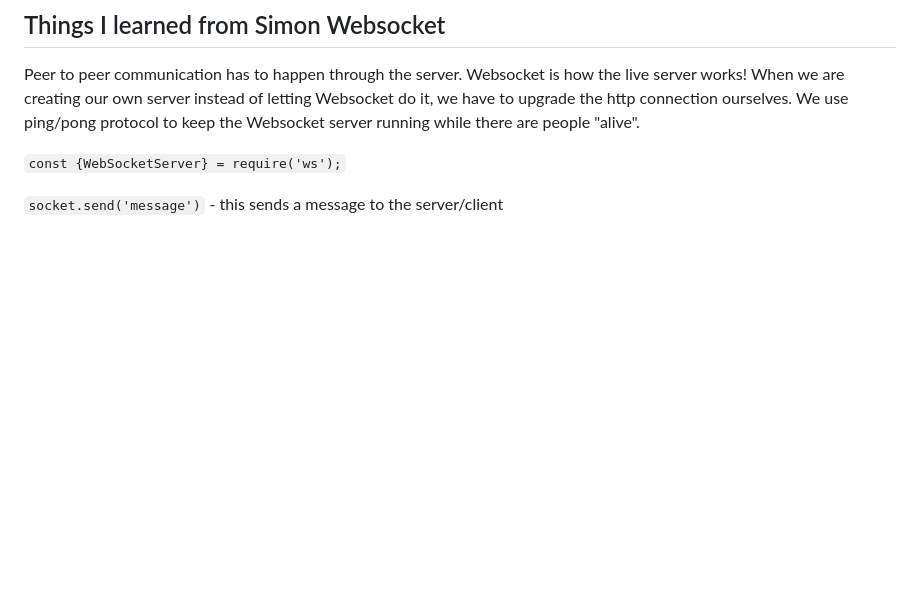
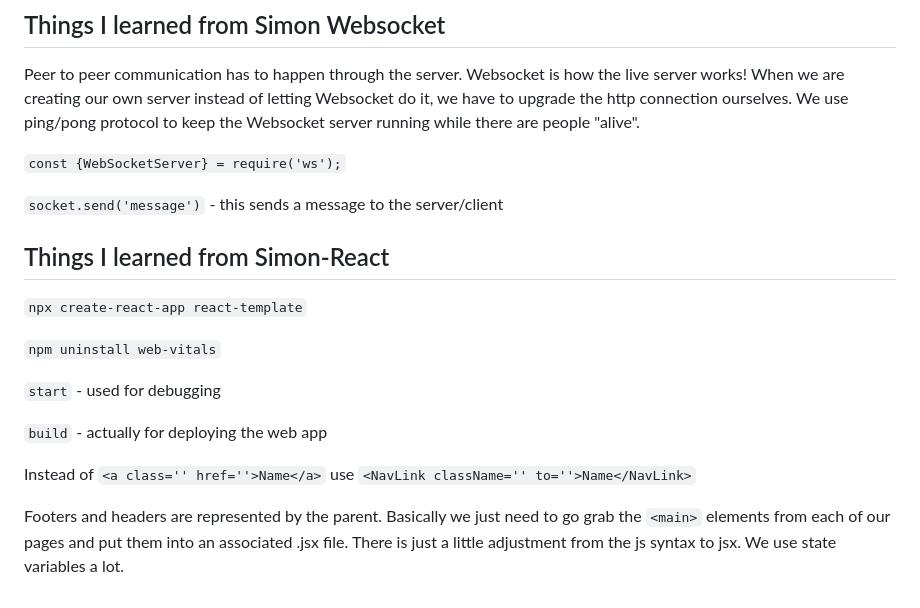
Before and after one commit to kybates/startup, a Markdown page: README.md, the part around the change. Drawn GitHub-style; blank space fills up the shorter version.

Commit message:
What I learned from Simon-React

```diff
--- a/README.md
+++ b/README.md
@@ -497,3 +497,17 @@ Peer to peer communication has to happen through the server. Websocket is how th
 `const {WebSocketServer} = require('ws');`
 
 `socket.send('message')` - this sends a message to the server/client
+
+## Things I learned from Simon-React
+
+`npx create-react-app react-template`
+
+`npm uninstall web-vitals`
+
+`start` - used for debugging
+
+`build` - actually for deploying the web app
+
+Instead of `<a class='' href=''>Name</a>` use `<NavLink className='' to=''>Name</NavLink>`
+
+Footers and headers are represented by the parent. Basically we just need to go grab the `<main>` elements from each of our pages and put them into an associated .jsx file. There is just a little adjustment from the js syntax to jsx. We use state variables a lot.
```
